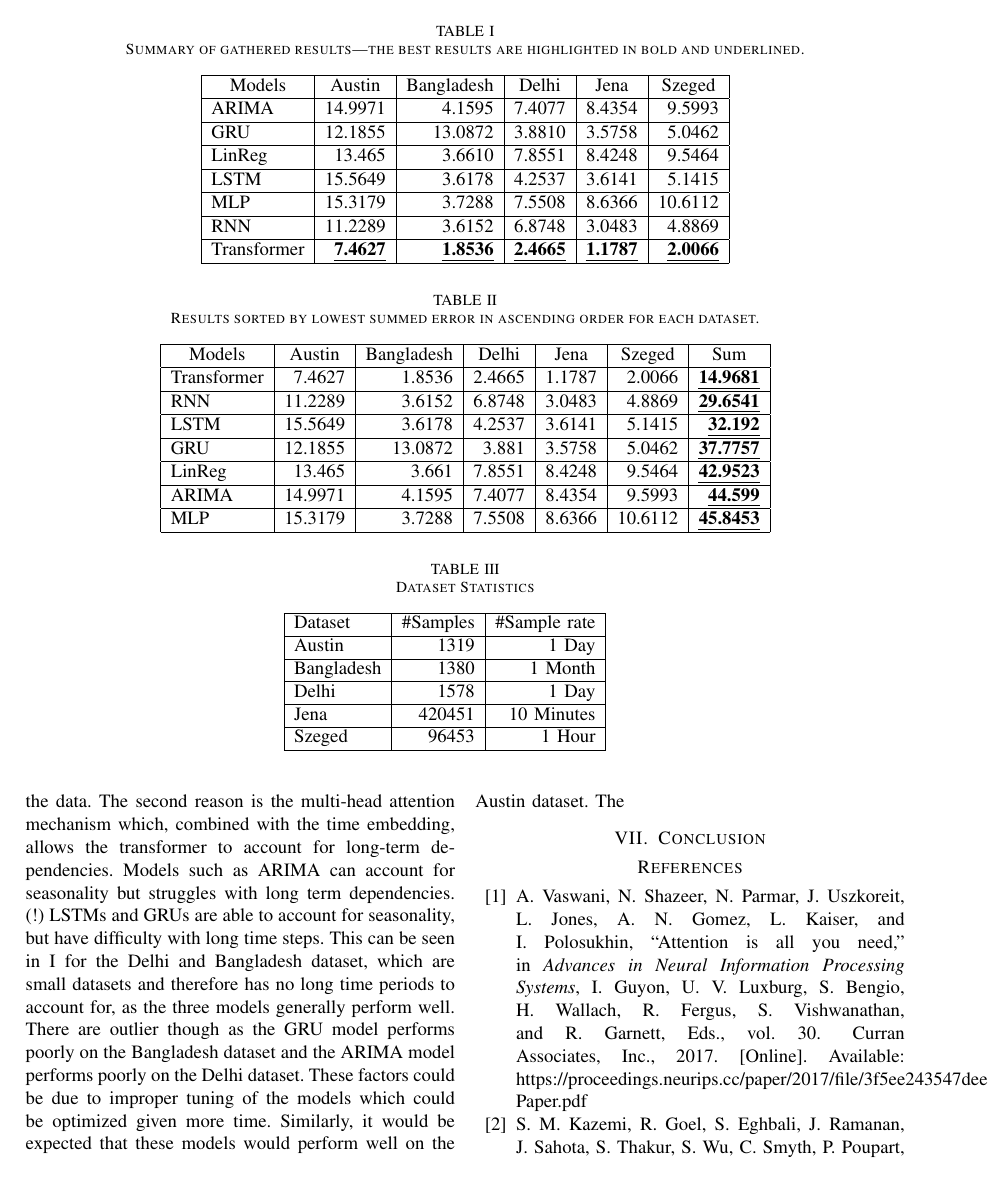
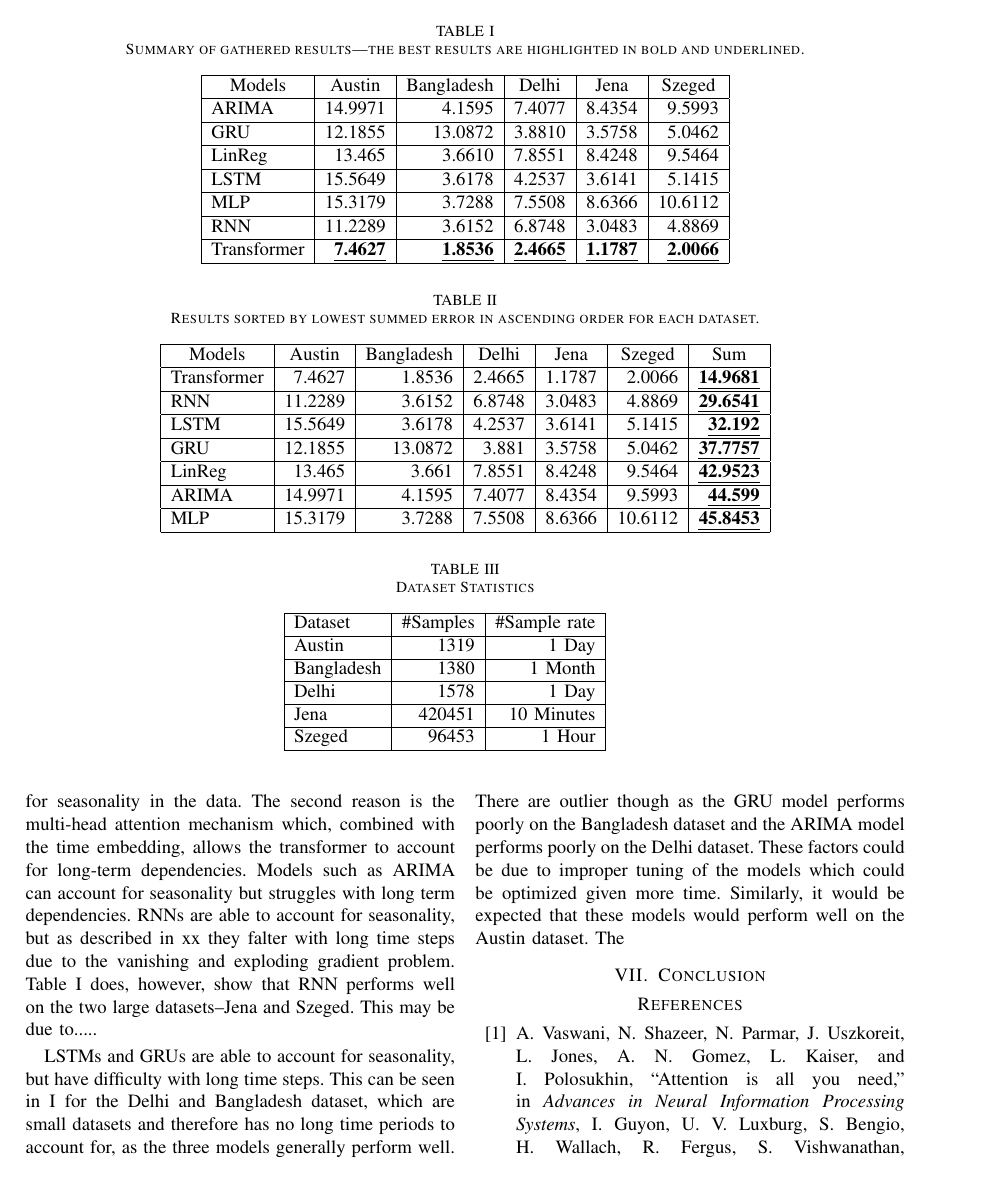
Before and after one commit to chhoumann/P6, a LaTeX paper (master.tex, which reads sections/experimental-results.tex): page 11 of 12. Compiled offline with pdfLaTeX; a missing font is replaced by an installed copy or a similar font; a LaTeX package or settings file that is missing is left out.

Commit message:
Update experimental-results.tex

```diff
--- a/sections/experimental-results.tex
+++ b/sections/experimental-results.tex
@@ -83,4 +83,6 @@ These models are taken from statistical, machine learning, and deep learning to
 
 \subsection{Results}
 Table \ref{tab:ResultsTable} summarizes the best performances of the tested models for each of the five datasets used.
-As can be seen the transformer performs the best in all datasets. The reasoning for this are two-fold. The first reason is the time embedding component in the transformer, which allows the transformer to account for both periodic and non-periodic data and thus account for seasonality in the data. The second reason is the multi-head attention mechanism which, combined with the time embedding, allows the transformer to account for long-term dependencies. Models such as ARIMA can account for seasonality but struggles with long term dependencies. (!) LSTMs and GRUs are able to account for seasonality, but have difficulty with long time steps. This can be seen in \ref{tab:ResultsTable} for the Delhi and Bangladesh dataset, which are small datasets and therefore has no long time periods to account for, as the three models generally perform well. There are outlier though as the GRU model performs poorly on the Bangladesh dataset and the ARIMA model performs poorly on the Delhi dataset. These factors could be due to improper tuning of the models which could be optimized given more time. Similarly, it would be expected that these models would perform well on the Austin dataset. The
+As can be seen the transformer performs the best in all datasets. The reasoning for this are two-fold. The first reason is the time embedding component in the transformer, which allows the transformer to account for both periodic and non-periodic data and thus account for seasonality in the data. The second reason is the multi-head attention mechanism which, combined with the time embedding, allows the transformer to account for long-term dependencies. Models such as ARIMA can account for seasonality but struggles with long term dependencies. RNNs are able to account for seasonality, but as described in xx they falter with long time steps due to the vanishing and exploding gradient problem. Table \ref{tab:ResultsTable} does, however, show that RNN performs well on the two large datasets--Jena and Szeged. This may be due to.....
+
+LSTMs and GRUs are able to account for seasonality, but have difficulty with long time steps. This can be seen in \ref{tab:ResultsTable} for the Delhi and Bangladesh dataset, which are small datasets and therefore has no long time periods to account for, as the three models generally perform well. There are outlier though as the GRU model performs poorly on the Bangladesh dataset and the ARIMA model performs poorly on the Delhi dataset. These factors could be due to improper tuning of the models which could be optimized given more time. Similarly, it would be expected that these models would perform well on the Austin dataset. The
```
